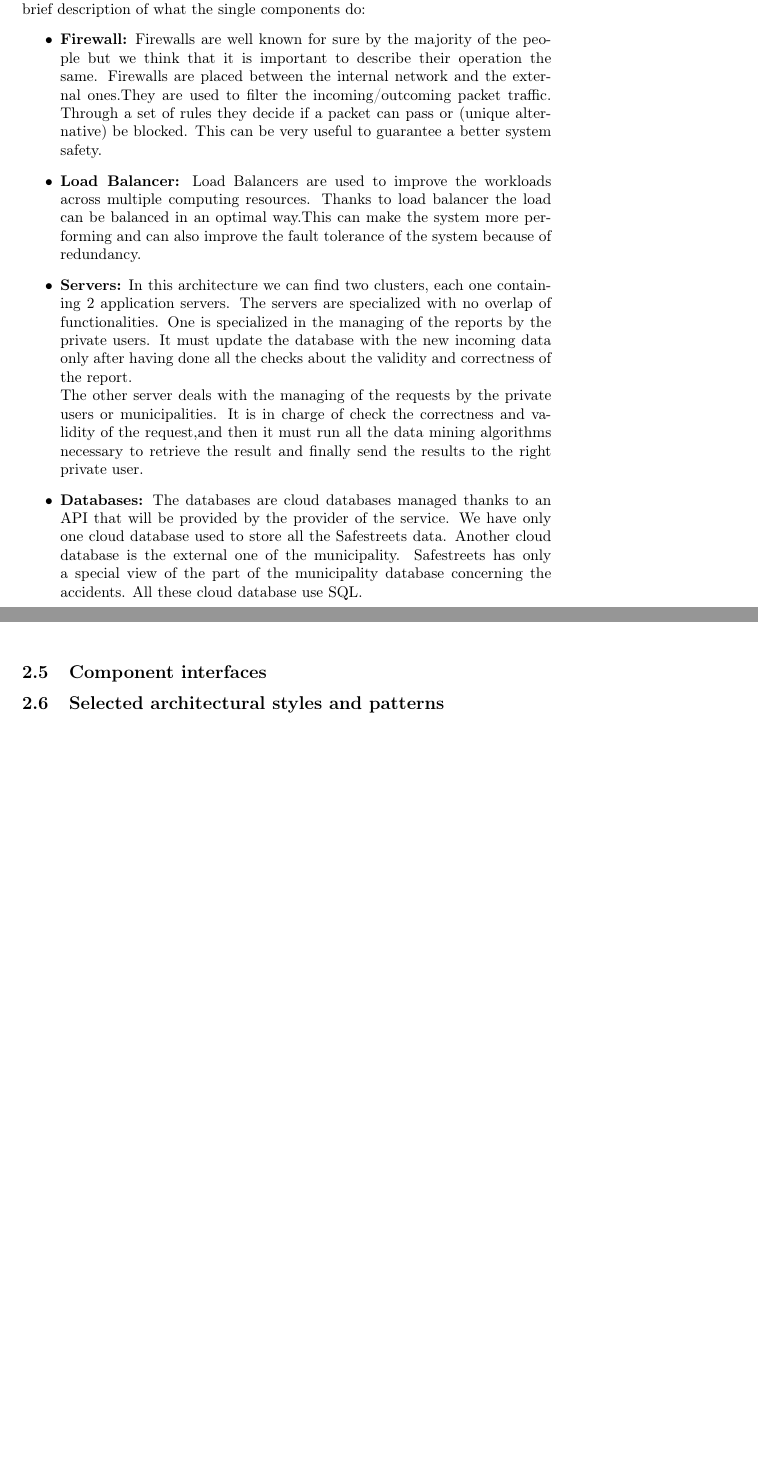
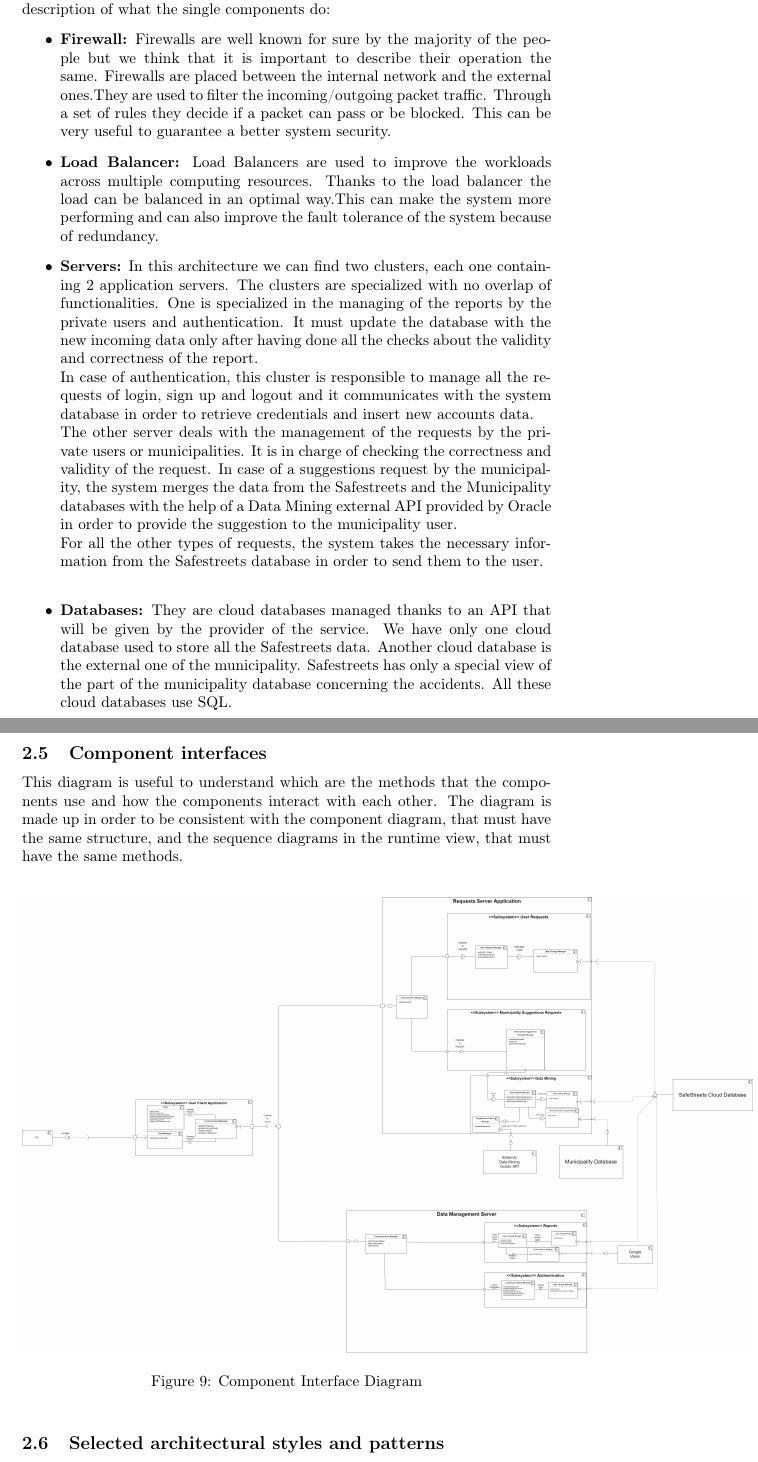
Before and after one commit to Dany97/MassiniNicolo, a LaTeX document (DD/DD.tex): two parts of pages 12 and 22 of 34 before the commit and two parts of pages 12 and 23 of 35 after it, joined at a grey line, cut so that both start at the same text, the shorter picture padded with empty space. Compiled offline with pdfLaTeX.

Commit message:
component interface

```diff
--- a/DD/DD.tex
+++ b/DD/DD.tex
@@ -139,14 +138,16 @@ This external component is necessary for the user's automatic localization. It c
 \end{figure}
 \FloatBarrier
 
-This diagram is very similar to the one in the overview. It express some aspects which have been already explained and some others are explained only here. In fact we can see all the operating systems for each server and also the protocol used in the communication between the devices.
+This diagram is very similar to the one in the overview. It expresses some aspects which have been already explained and some others explained only here. In fact we can see all the operating systems for each server and also the protocol used in the communication between the devices.
 Here you can find a brief description of what the single components do:
 \begin{itemize}
-\item \textbf{Firewall:} Firewalls are well known for sure by the majority of the people but we think that it is important to describe their operation the same. Firewalls are placed between the internal network and the external ones.They are used to filter the incoming/outcoming packet traffic. Through a set of rules they decide if a packet can pass or (unique alternative) be blocked.  This can be very useful to guarantee a better system safety.
-\item \textbf{Load Balancer:} Load Balancers are used to improve the workloads across multiple computing resources. Thanks to load balancer the load can be balanced in an optimal way.This can make the system more performing and can also improve the fault tolerance of the system because of redundancy.
-\item \textbf{Servers:} In this architecture we can find two clusters, each one containing 2 application servers. The servers are specialized with no overlap of functionalities. One is specialized in the managing of the reports by the private users. It must update the database with the new incoming data only after having done all the checks about the validity and correctness of the report.\\
-The other server deals with the managing of the requests by the private users or municipalities. It is in charge of check the correctness and validity of the request,and then it must run all the data mining algorithms necessary to retrieve the result and finally send the results to the right private user.
-\item \textbf{Databases:} The databases are cloud databases managed thanks to an API that will be provided by the provider of the service. We have only one cloud database used to store all the Safestreets data. Another cloud database is the external one of the municipality. Safestreets has only a special view of the part of the municipality database concerning the accidents. All these cloud database use SQL.
+\item \textbf{Firewall:} Firewalls are well known for sure by the majority of the people but we think that it is important to describe their operation the same. Firewalls are placed between the internal network and the external ones.They are used to filter the incoming/outgoing packet traffic. Through a set of rules they decide if a packet can pass or be blocked.  This can be very useful to guarantee a better system security.
+\item \textbf{Load Balancer:} Load Balancers are used to improve the workloads across multiple computing resources. Thanks to the load balancer the load can be balanced in an optimal way.This can make the system more performing and can also improve the fault tolerance of the system because of redundancy.
+\item \textbf{Servers:} In this architecture we can find two clusters, each one containing 2 application servers. The clusters are specialized with no overlap of functionalities. One is specialized in the managing of the reports by the private users and authentication. It must update the database with the new incoming data only after having done all the checks about the validity and correctness of the report.\\
+In case of authentication, this cluster is responsible to manage all the requests of login, sign up and logout and it communicates with the system database in order to retrieve credentials and insert new accounts data.\\
+The other server deals with the management of the requests by the private users or municipalities. It is in charge of checking the correctness and validity of the request. In case of a suggestions request by the municipality, the system merges the data from the Safestreets and the Municipality databases with the help of a Data Mining external API provided by Oracle in order to provide the suggestion to the municipality user.\\
+For all the other types of requests, the system takes the necessary information from the Safestreets database in order to send them to the user.\\
+\item \textbf{Databases:} They are cloud databases managed thanks to an API that will be given by the provider of the service. We have only one cloud database used to store all the Safestreets data. Another cloud database is the external one of the municipality. Safestreets has only a special view of the part of the municipality database concerning the accidents. All these cloud databases use SQL.
 \end{itemize}
 \newpage
 \subsection{Runtime View\\}
@@ -234,6 +236,16 @@ After that it returns the suggestions to the Suggestions Creation Manager that d
 
 
 \subsection{Component interfaces}
+
+This diagram is useful to understand which are the methods that the components use and how the components interact with each other. The diagram is made up in order to be consistent with the component diagram, that must have the same structure, and the sequence diagrams in the runtime view, that must have the same methods.\\
+
+
+\begin{figure}[h]
+	\includegraphics[scale=0.108]{Diagrams/Component Interface Diagram.png}
+	\caption{Component Interface Diagram}
+\end{figure}
+\FloatBarrier
+
 \subsection{Selected architectural styles and patterns}
 We have selected an 4 tiers architecture. The entire system is a client-server application. The smartphone of the user implements only the presentation layer. This decision is due to the fact that we want the mobile application to be lightweight. We want the app to perform discreetly even with non-modern hardware phones. We want an application that limits as little as possible the hardware in a phone in terms of performance. The system data are stored in a database  whereas the systems uses also another database which is the one of the municipality.
 The application logic is divided in two specialized clusters of application servers as already explained. We have chosen this to make the two interactions with the user (a user request or a user report) independent as much as possible.\\
```
Also changed, not shown: DD/DD.pdf, DD/Diagrams/Component Interface Diagram.png (added), DD/DD.tex (26 more changed lines).
